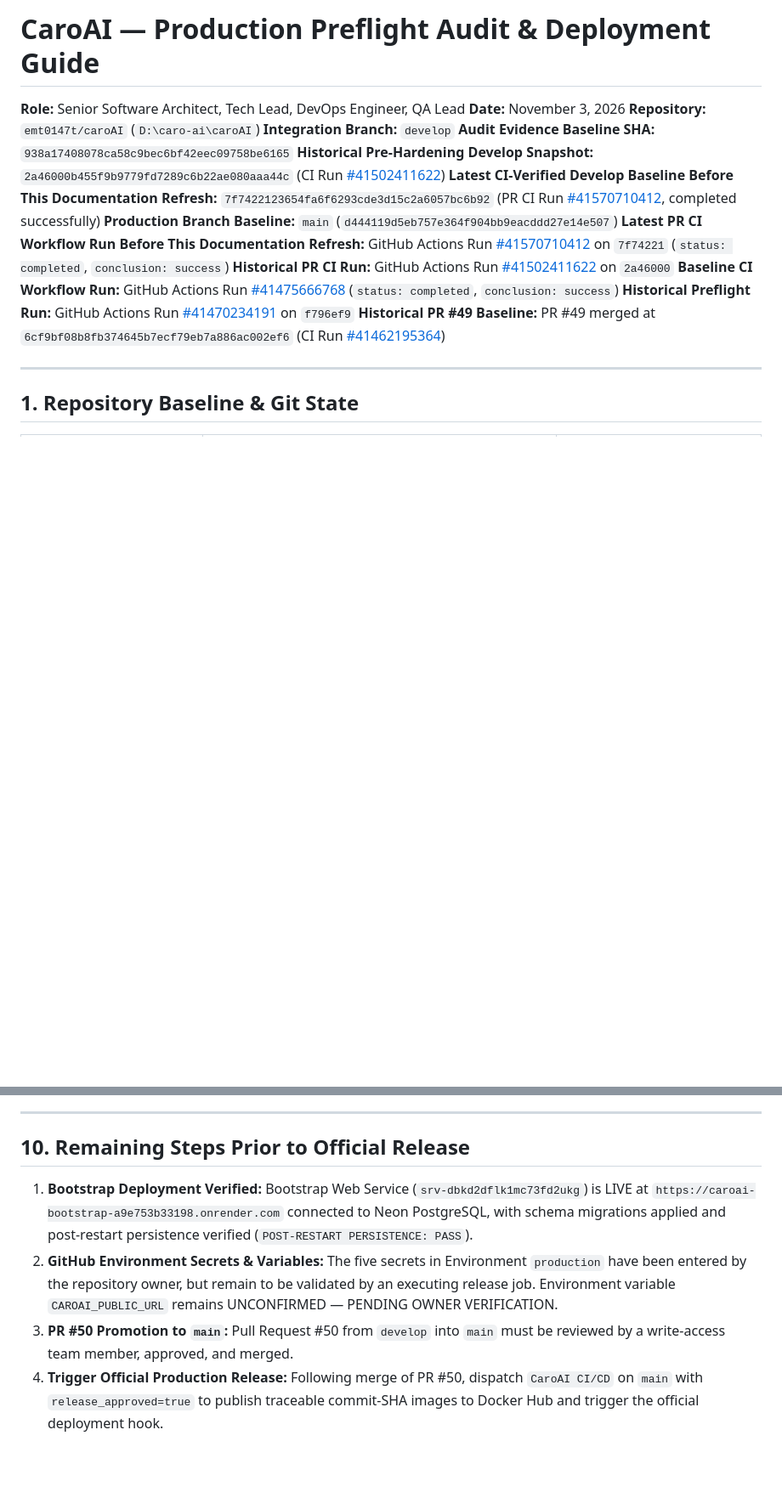
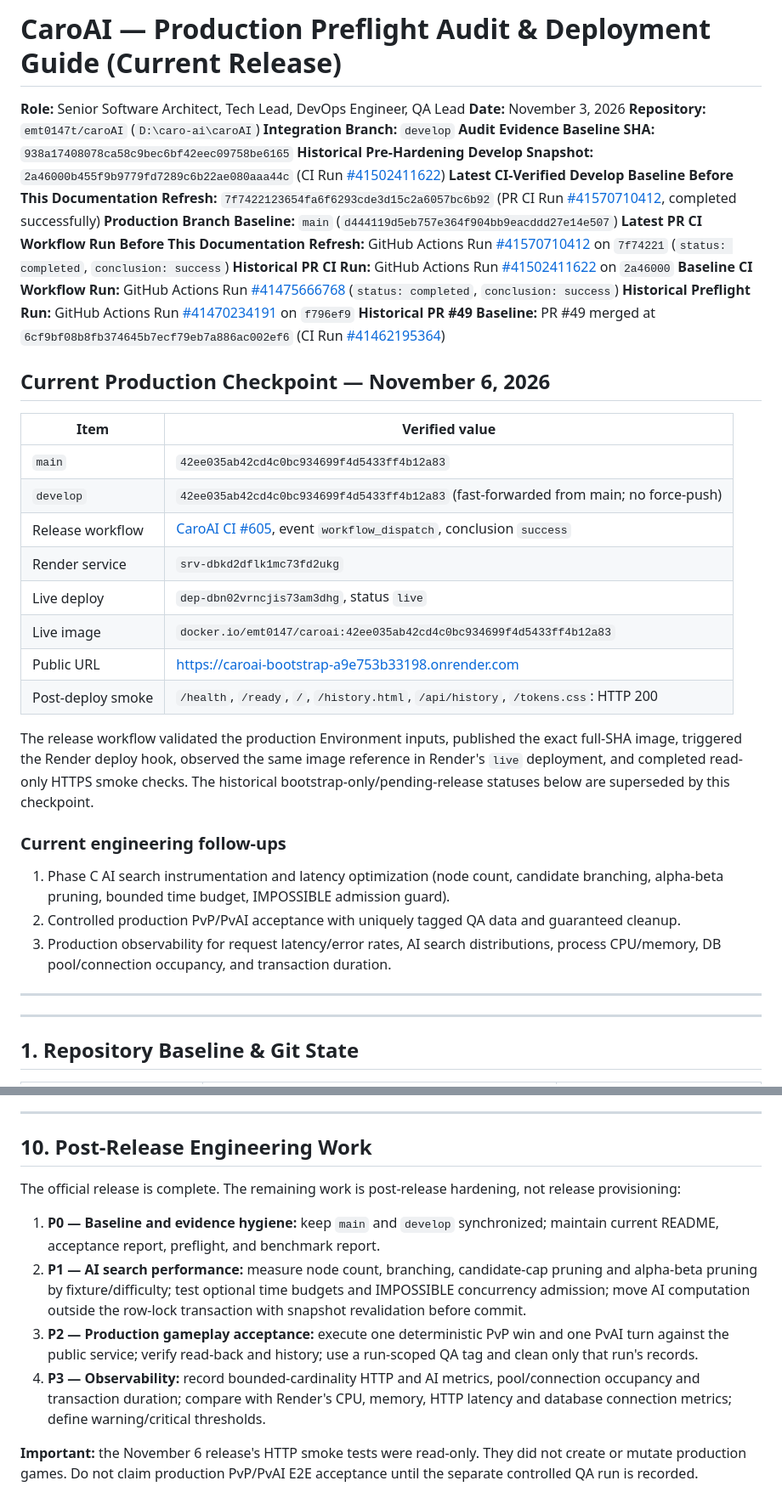
Before and after one commit to emt0147t/caroAI, a Markdown page: docs/final-project/PRODUCTION_PREFLIGHT.md, 2 parts joined by grey strips. Shown at 85% size. GitHub-like rendering; blank space fills up the shorter version.

Commit message:
docs: refresh production preflight for live SHA-pinned release

```diff
--- a/docs/final-project/PRODUCTION_PREFLIGHT.md
+++ b/docs/final-project/PRODUCTION_PREFLIGHT.md
@@ -1,4 +1,4 @@
-# CaroAI — Production Preflight Audit & Deployment Guide
+# CaroAI — Production Preflight Audit & Deployment Guide (Current Release)
 
 **Role:** Senior Software Architect, Tech Lead, DevOps Engineer, QA Lead
 **Date:** November 3, 2026
@@ -13,6 +13,29 @@
 **Baseline CI Workflow Run:** GitHub Actions Run [#41475666768](https://github.com/emt0147t/caroAI/actions/runs/41475666768) (`status: completed`, `conclusion: success`)
 **Historical Preflight Run:** GitHub Actions Run [#41470234191](https://github.com/emt0147t/caroAI/actions/runs/41470234191) on `f796ef9`
 **Historical PR #49 Baseline:** PR #49 merged at `6cf9bf08b8fb374645b7ecf79eb7a886ac002ef6` (CI Run [#41462195364](https://github.com/emt0147t/caroAI/actions/runs/41462195364))
+
+## Current Production Checkpoint — November 6, 2026
+
+| Item | Verified value |
+|---|---|
+| `main` | `42ee035ab42cd4c0bc934699f4d5433ff4b12a83` |
+| `develop` | `42ee035ab42cd4c0bc934699f4d5433ff4b12a83` (fast-forwarded from main; no force-push) |
+| Release workflow | [CaroAI CI #605](https://github.com/emt0147t/caroAI/actions/runs/42253079008), event `workflow_dispatch`, conclusion `success` |
+| Render service | `srv-dbkd2dflk1mc73fd2ukg` |
+| Live deploy | `dep-dbn02vrncjis73am3dhg`, status `live` |
+| Live image | `docker.io/emt0147/caroai:42ee035ab42cd4c0bc934699f4d5433ff4b12a83` |
+| Public URL | [https://caroai-bootstrap-a9e753b33198.onrender.com](https://caroai-bootstrap-a9e753b33198.onrender.com) |
+| Post-deploy smoke | `/health`, `/ready`, `/`, `/history.html`, `/api/history`, `/tokens.css`: HTTP 200 |
+
+The release workflow validated the production Environment inputs, published the exact full-SHA image, triggered the Render deploy hook, observed the same image reference in Render's `live` deployment, and completed read-only HTTPS smoke checks. The historical bootstrap-only/pending-release statuses below are superseded by this checkpoint.
+
+### Current engineering follow-ups
+
+1. Phase C AI search instrumentation and latency optimization (node count, candidate branching, alpha-beta pruning, bounded time budget, IMPOSSIBLE admission guard).
+2. Controlled production PvP/PvAI acceptance with uniquely tagged QA data and guaranteed cleanup.
+3. Production observability for request latency/error rates, AI search distributions, process CPU/memory, DB pool/connection occupancy, and transaction duration.
+
+---
 
 ---
 
@@ -262,9 +285,13 @@ Direct push to `main` is strictly prohibited by repository rulesets (`main` enfo
 
 ---
 
-## 10. Remaining Steps Prior to Official Release
+## 10. Post-Release Engineering Work
 
-1. **Bootstrap Deployment Verified:** Bootstrap Web Service (`srv-dbkd2dflk1mc73fd2ukg`) is LIVE at `https://caroai-bootstrap-a9e753b33198.onrender.com` connected to Neon PostgreSQL, with schema migrations applied and post-restart persistence verified (`POST-RESTART PERSISTENCE: PASS`).
-2. **GitHub Environment Secrets & Variables:** The five secrets in Environment `production` have been entered by the repository owner, but remain to be validated by an executing release job. Environment variable `CAROAI_PUBLIC_URL` remains UNCONFIRMED — PENDING OWNER VERIFICATION.
-3. **PR #50 Promotion to `main`:** Pull Request #50 from `develop` into `main` must be reviewed by a write-access team member, approved, and merged.
-4. **Trigger Official Production Release:** Following merge of PR #50, dispatch `CaroAI CI/CD` on `main` with `release_approved=true` to publish traceable commit-SHA images to Docker Hub and trigger the official deployment hook.
+The official release is complete. The remaining work is post-release hardening, not release provisioning:
+
+1. **P0 — Baseline and evidence hygiene:** keep `main` and `develop` synchronized; maintain current README, acceptance report, preflight, and benchmark report.
+2. **P1 — AI search performance:** measure node count, branching, candidate-cap pruning and alpha-beta pruning by fixture/difficulty; test optional time budgets and IMPOSSIBLE concurrency admission; move AI computation outside the row-lock transaction with snapshot revalidation before commit.
+3. **P2 — Production gameplay acceptance:** execute one deterministic PvP win and one PvAI turn against the public service; verify read-back and history; use a run-scoped QA tag and clean only that run's records.
+4. **P3 — Observability:** record bounded-cardinality HTTP and AI metrics, pool/connection occupancy and transaction duration; compare with Render's CPU, memory, HTTP latency and database connection metrics; define warning/critical thresholds.
+
+**Important:** the November 6 release's HTTP smoke tests were read-only. They did not create or mutate production games. Do not claim production PvP/PvAI E2E acceptance until the separate controlled QA run is recorded.
```
Also changed, not shown: other parts of docs/final-project/PRODUCTION_PREFLIGHT.md (+1 -1 lines).
